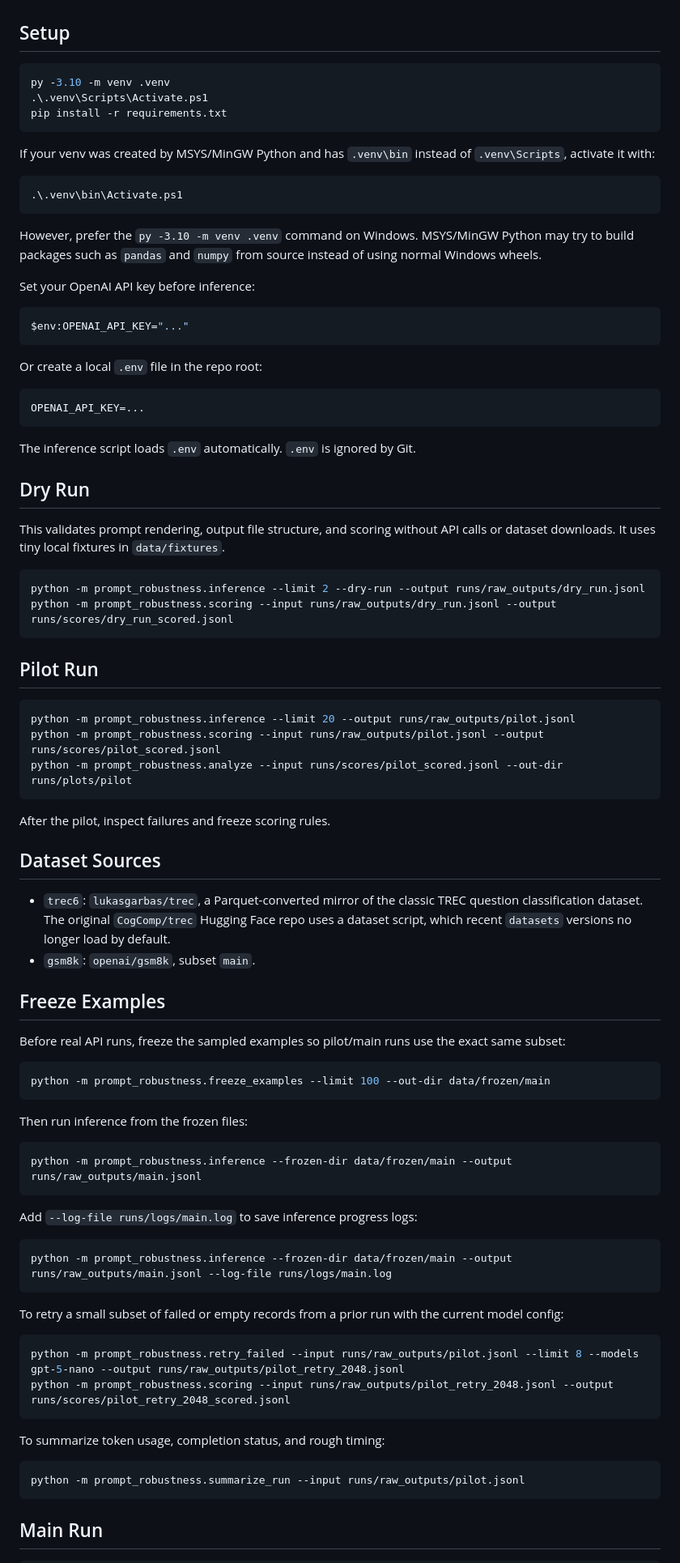
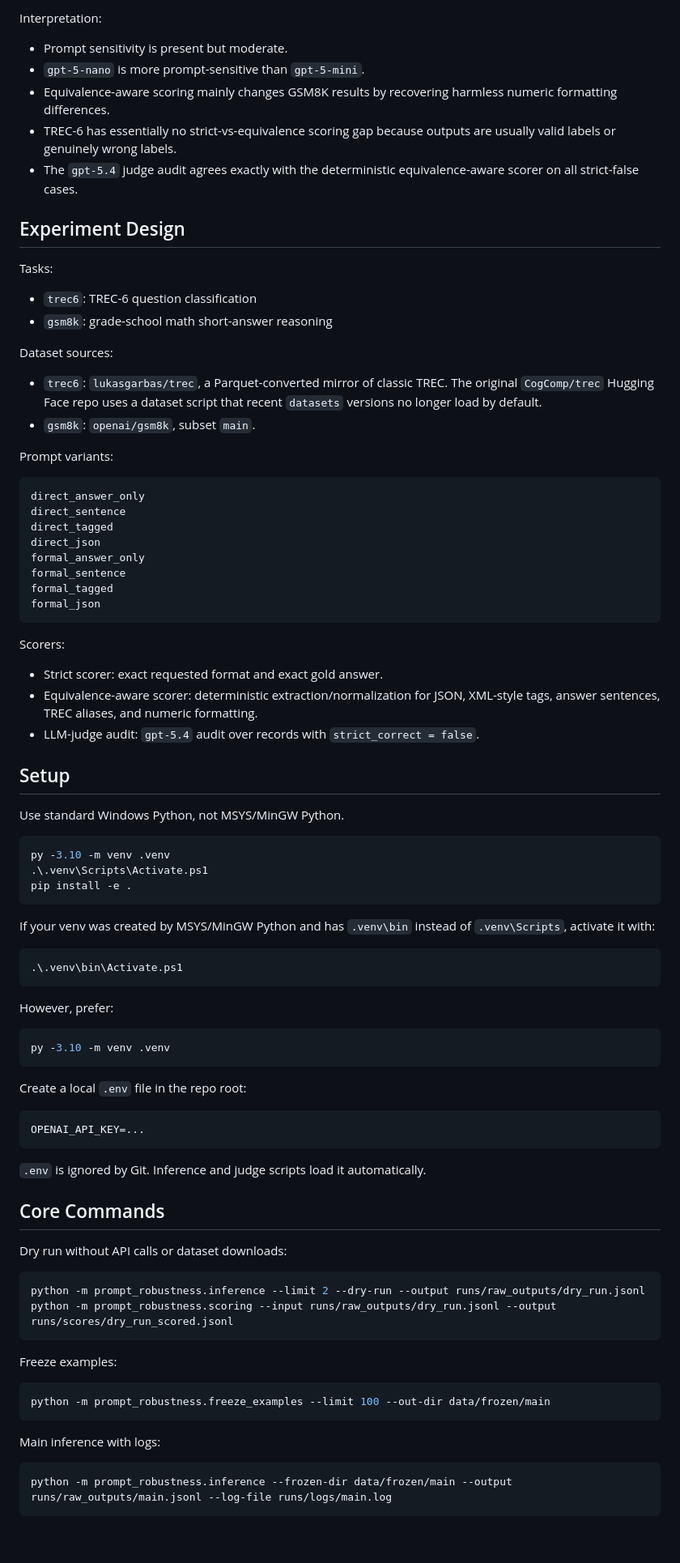
Before and after one commit to allenMa1/LLM-Prompt-Format-Robustness, a Markdown page: README.md, the part around one of its changes. Shown at 81% size. GitHub-like rendering; blank space fills up the shorter version.

````diff
--- a/README.md
+++ b/README.md
@@ -17,10 +82,50 @@ Core question:
+Interpretation:
+
+- Prompt sensitivity is present but moderate.
+- `gpt-5-nano` is more prompt-sensitive than `gpt-5-mini`.
+- Equivalence-aware scoring mainly changes GSM8K results by recovering harmless numeric formatting differences.
+- TREC-6 has essentially no strict-vs-equivalence scoring gap because outputs are usually valid labels or genuinely wrong labels.
+- The `gpt-5.4` judge audit agrees exactly with the deterministic equivalence-aware scorer on all strict-false cases.
+
+## Experiment Design
+
+Tasks:
+
+- `trec6`: TREC-6 question classification
+- `gsm8k`: grade-school math short-answer reasoning
+
+Dataset sources:
+
+- `trec6`: `lukasgarbas/trec`, a Parquet-converted mirror of classic TREC. The original `CogComp/trec` Hugging Face repo uses a dataset script that recent `datasets` versions no longer load by default.
+- `gsm8k`: `openai/gsm8k`, subset `main`.
+
+Prompt variants:
+
+```text
+direct_answer_only
+direct_sentence
+direct_tagged
+direct_json
+formal_answer_only
+formal_sentence
+formal_tagged
+formal_json
+```
+
+Scorers:
+
+- Strict scorer: exact requested format and exact gold answer.
+- Equivalence-aware scorer: deterministic extraction/normalization for JSON, XML-style tags, answer sentences, TREC aliases, and numeric formatting.
+- LLM-judge audit: `gpt-5.4` audit over records with `strict_correct = false`.
 
 ## Setup
+
+Use standard Windows Python, not MSYS/MinGW Python.
 
 ```powershell
 py -3.10 -m venv .venv
 .\.venv\Scripts\Activate.ps1
-pip install -r requirements.txt
+pip install -e .
 ```
 
 If your venv was created by MSYS/MinGW Python and has `.venv\bin` instead of `.venv\Scripts`, activate it with:
@@ -29,78 +134,38 @@ If your venv was created by MSYS/MinGW Python and has `.venv\bin` instead of `.v
 .\.venv\bin\Activate.ps1
 ```
 
-However, prefer the `py -3.10 -m venv .venv` command on Windows. MSYS/MinGW Python may try to build packages such as `pandas` and `numpy` from source instead of using normal Windows wheels.
-
-Set your OpenAI API key before inference:
+However, prefer:
 
 ```powershell
-$env:OPENAI_API_KEY="..."
+py -3.10 -m venv .venv
 ```
 
-Or create a local `.env` file in the repo root:
+Create a local `.env` file in the repo root:
 
 ```text
 OPENAI_API_KEY=...
 ```
 
-The inference script loads `.env` automatically. `.env` is ignored by Git.
+`.env` is ignored by Git. Inference and judge scripts load it automatically.
 
-## Dry Run
+## Core Commands
 
-This validates prompt rendering, output file structure, and scoring without API calls or dataset downloads. It uses tiny local fixtures in `data/fixtures`.
+Dry run without API calls or dataset downloads:
 
 ```powershell
 python -m prompt_robustness.inference --limit 2 --dry-run --output runs/raw_outputs/dry_run.jsonl
 python -m prompt_robustness.scoring --input runs/raw_outputs/dry_run.jsonl --output runs/scores/dry_run_scored.jsonl
 ```
 
-## Pilot Run
-
-```powershell
-python -m prompt_robustness.inference --limit 20 --output runs/raw_outputs/pilot.jsonl
-python -m prompt_robustness.scoring --input runs/raw_outputs/pilot.jsonl --output runs/scores/pilot_scored.jsonl
-python -m prompt_robustness.analyze --input runs/scores/pilot_scored.jsonl --out-dir runs/plots/pilot
-```
-
-After the pilot, inspect failures and freeze scoring rules.
-
-## Dataset Sources
-
-- `trec6`: `lukasgarbas/trec`, a Parquet-converted mirror of the classic TREC question classification dataset. The original `CogComp/trec` Hugging Face repo uses a dataset script, which recent `datasets` versions no longer load by default.
-- `gsm8k`: `openai/gsm8k`, subset `main`.
-
-## Freeze Examples
-
-Before real API runs, freeze the sampled examples so pilot/main runs use the exact same subset:
+Freeze examples:
 
 ```powershell
 python -m prompt_robustness.freeze_examples --limit 100 --out-dir data/frozen/main
 ```
 
-Then run inference from the frozen files:
-
-```powershell
-python -m prompt_robustness.inference --frozen-dir data/frozen/main --output runs/raw_outputs/main.jsonl
-```
-
-Add `--log-file runs/logs/main.log` to save inference progress logs:
+Main inference with logs:
 
 ```powershell
 python -m prompt_robustness.inference --frozen-dir data/frozen/main --output runs/raw_outputs/main.jsonl --log-file runs/logs/main.log
 ```
 
-To retry a small subset of failed or empty records from a prior run with the current model config:
-
-```powershell
-python -m prompt_robustness.retry_failed --input runs/raw_outputs/pilot.jsonl --limit 8 --models gpt-5-nano --output runs/raw_outputs/pilot_retry_2048.jsonl
-python -m prompt_robustness.scoring --input runs/raw_outputs/pilot_retry_2048.jsonl --output runs/scores/pilot_retry_2048_scored.jsonl
-```
-
-To summarize token usage, completion status, and rough timing:
-
-```powershell
-python -m prompt_robustness.summarize_run --input runs/raw_outputs/pilot.jsonl
-```
-
-## Main Run
-
````
Also changed, not shown: other parts of README.md (+167 -161 lines).
